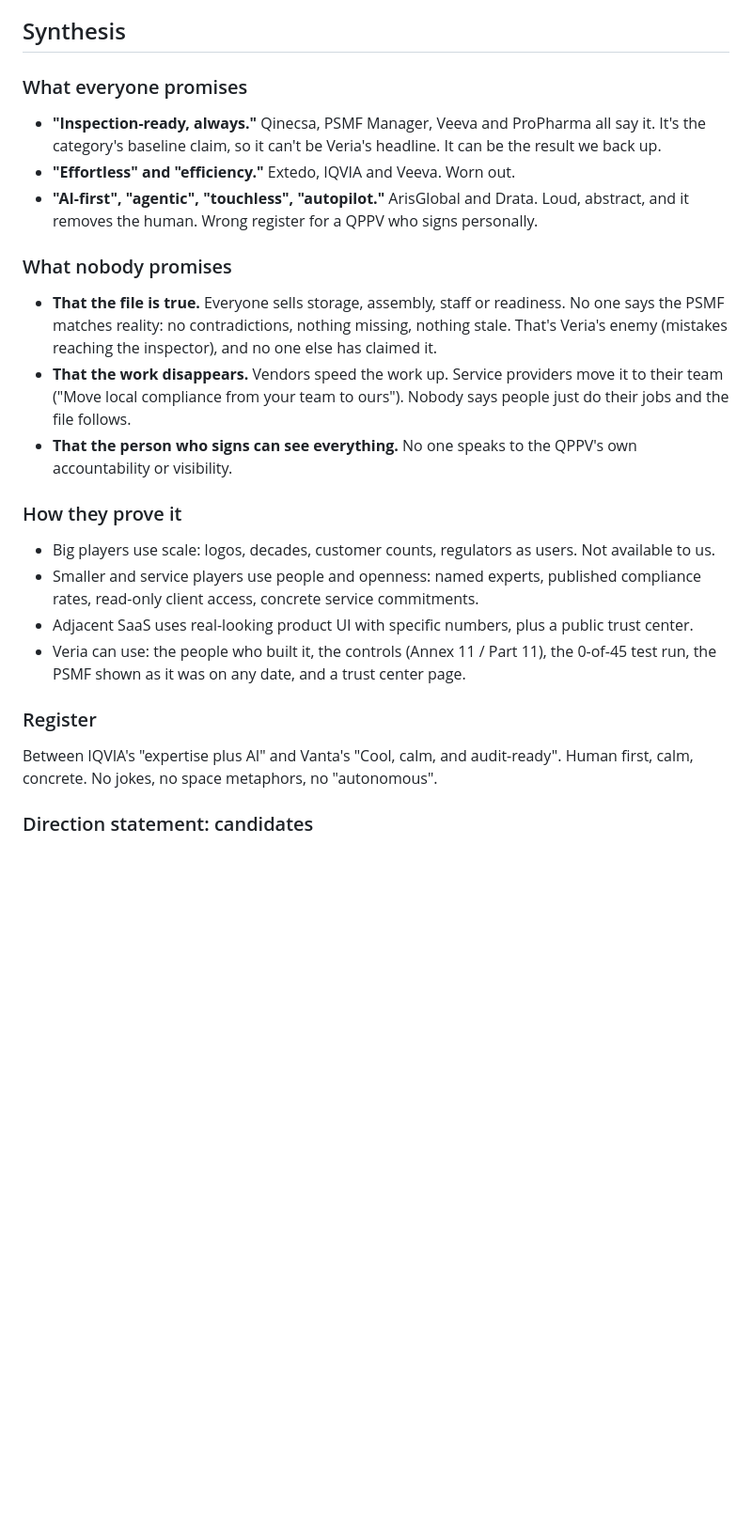
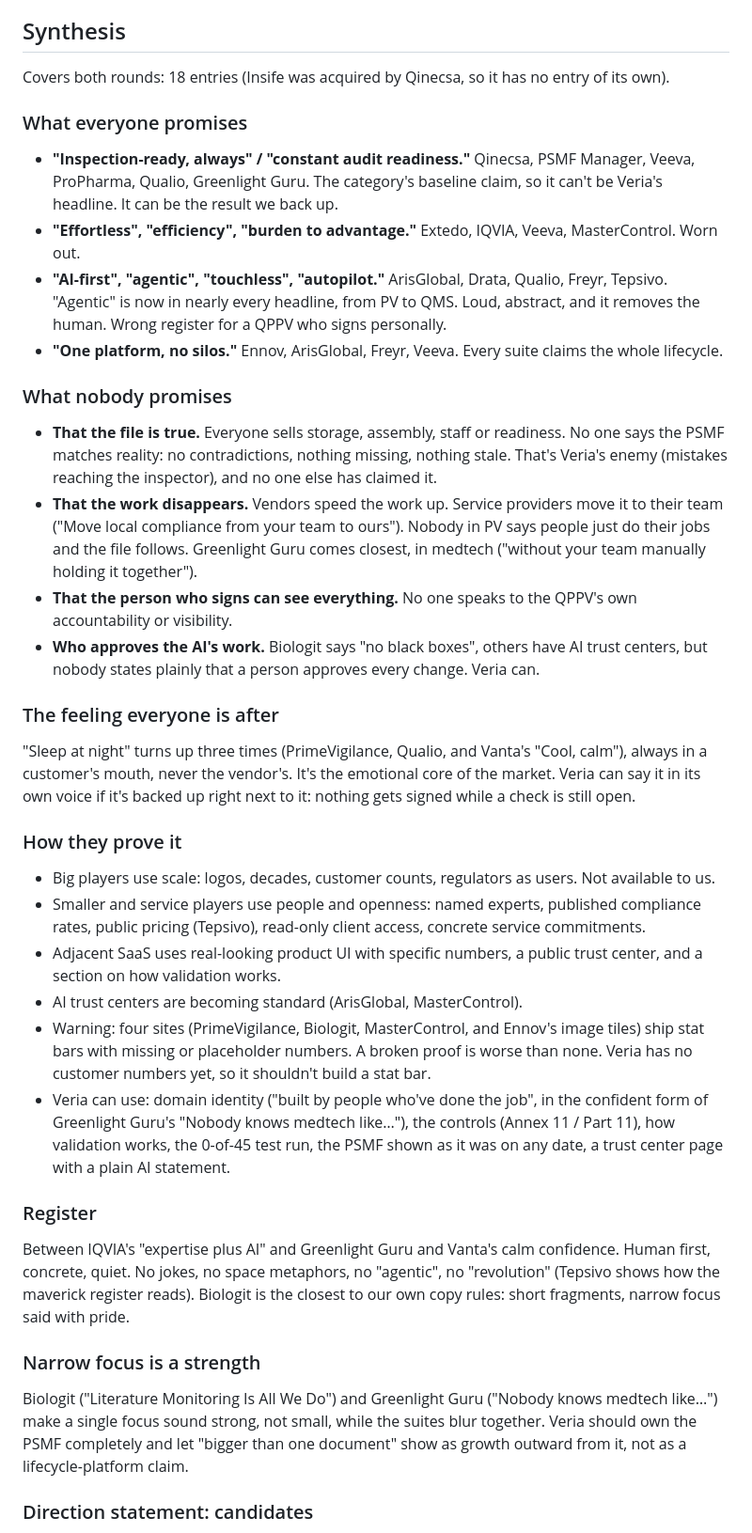
Before and after one commit to igormalchenko/psmf-website, a Markdown page: COMPETITORS.md, the part around one of its changes. Shown at 94% size. GitHub-like rendering; blank space fills up the shorter version.

Commit message:
Competitor research: synthesis covering both rounds
Co-Authored-By: Claude Opus 5.5 <noreply@anthropic.com>

```diff
--- a/COMPETITORS.md
+++ b/COMPETITORS.md
@@ -247,25 +247,36 @@ Pages: homepage (Oct 2026)
 - **For Veria:** "burden to advantage" is the incumbent's version of a vision: safe and forgettable. The AI Trust Center appears again (ArisGlobal, MasterControl): the bigger vendors now treat a stated AI-governance page as standard.
 
 ## Synthesis
+Covers both rounds: 18 entries (Insife was acquired by Qinecsa, so it has no entry of its own).
 
 ### What everyone promises
-- **"Inspection-ready, always."** Qinecsa, PSMF Manager, Veeva and ProPharma all say it. It's the category's baseline claim, so it can't be Veria's headline. It can be the result we back up.
-- **"Effortless" and "efficiency."** Extedo, IQVIA and Veeva. Worn out.
-- **"AI-first", "agentic", "touchless", "autopilot."** ArisGlobal and Drata. Loud, abstract, and it removes the human. Wrong register for a QPPV who signs personally.
+- **"Inspection-ready, always" / "constant audit readiness."** Qinecsa, PSMF Manager, Veeva, ProPharma, Qualio, Greenlight Guru. The category's baseline claim, so it can't be Veria's headline. It can be the result we back up.
+- **"Effortless", "efficiency", "burden to advantage."** Extedo, IQVIA, Veeva, MasterControl. Worn out.
+- **"AI-first", "agentic", "touchless", "autopilot."** ArisGlobal, Drata, Qualio, Freyr, Tepsivo. "Agentic" is now in nearly every headline, from PV to QMS. Loud, abstract, and it removes the human. Wrong register for a QPPV who signs personally.
+- **"One platform, no silos."** Ennov, ArisGlobal, Freyr, Veeva. Every suite claims the whole lifecycle.
 
 ### What nobody promises
 - **That the file is true.** Everyone sells storage, assembly, staff or readiness. No one says the PSMF matches reality: no contradictions, nothing missing, nothing stale. That's Veria's enemy (mistakes reaching the inspector), and no one else has claimed it.
-- **That the work disappears.** Vendors speed the work up. Service providers move it to their team ("Move local compliance from your team to ours"). Nobody says people just do their jobs and the file follows.
+- **That the work disappears.** Vendors speed the work up. Service providers move it to their team ("Move local compliance from your team to ours"). Nobody in PV says people just do their jobs and the file follows. Greenlight Guru comes closest, in medtech ("without your team manually holding it together").
 - **That the person who signs can see everything.** No one speaks to the QPPV's own accountability or visibility.
+- **Who approves the AI's work.** Biologit says "no black boxes", others have AI trust centers, but nobody states plainly that a person approves every change. Veria can.
+
+### The feeling everyone is after
+"Sleep at night" turns up three times (PrimeVigilance, Qualio, and Vanta's "Cool, calm"), always in a customer's mouth, never the vendor's. It's the emotional core of the market. Veria can say it in its own voice if it's backed up right next to it: nothing gets signed while a check is still open.
 
 ### How they prove it
 - Big players use scale: logos, decades, customer counts, regulators as users. Not available to us.
-- Smaller and service players use people and openness: named experts, published compliance rates, read-only client access, concrete service commitments.
-- Adjacent SaaS uses real-looking product UI with specific numbers, plus a public trust center.
-- Veria can use: the people who built it, the controls (Annex 11 / Part 11), the 0-of-45 test run, the PSMF shown as it was on any date, and a trust center page.
+- Smaller and service players use people and openness: named experts, published compliance rates, public pricing (Tepsivo), read-only client access, concrete service commitments.
+- Adjacent SaaS uses real-looking product UI with specific numbers, a public trust center, and a section on how validation works.
+- AI trust centers are becoming standard (ArisGlobal, MasterControl).
+- Warning: four sites (PrimeVigilance, Biologit, MasterControl, and Ennov's image tiles) ship stat bars with missing or placeholder numbers. A broken proof is worse than none. Veria has no customer numbers yet, so it shouldn't build a stat bar.
+- Veria can use: domain identity ("built by people who've done the job", in the confident form of Greenlight Guru's "Nobody knows medtech like…"), the controls (Annex 11 / Part 11), how validation works, the 0-of-45 test run, the PSMF shown as it was on any date, a trust center page with a plain AI statement.
 
 ### Register
-Between IQVIA's "expertise plus AI" and Vanta's "Cool, calm, and audit-ready". Human first, calm, concrete. No jokes, no space metaphors, no "autonomous".
+Between IQVIA's "expertise plus AI" and Greenlight Guru and Vanta's calm confidence. Human first, concrete, quiet. No jokes, no space metaphors, no "agentic", no "revolution" (Tepsivo shows how the maverick register reads). Biologit is the closest to our own copy rules: short fragments, narrow focus said with pride.
+
+### Narrow focus is a strength
+Biologit ("Literature Monitoring Is All We Do") and Greenlight Guru ("Nobody knows medtech like…") make a single focus sound strong, not small, while the suites blur together. Veria should own the PSMF completely and let "bigger than one document" show as growth outward from it, not as a lifecycle-platform claim.
 
 ### Direction statement: candidates
 The open question in `PRODUCT.md`. Each one claims ground nobody holds and is backed by the engine Veria already has (one fact stored once, every change checked, every mention updated, redline, sign).
```
Also changed, not shown: other parts of COMPETITORS.md (+2 -1 lines).
